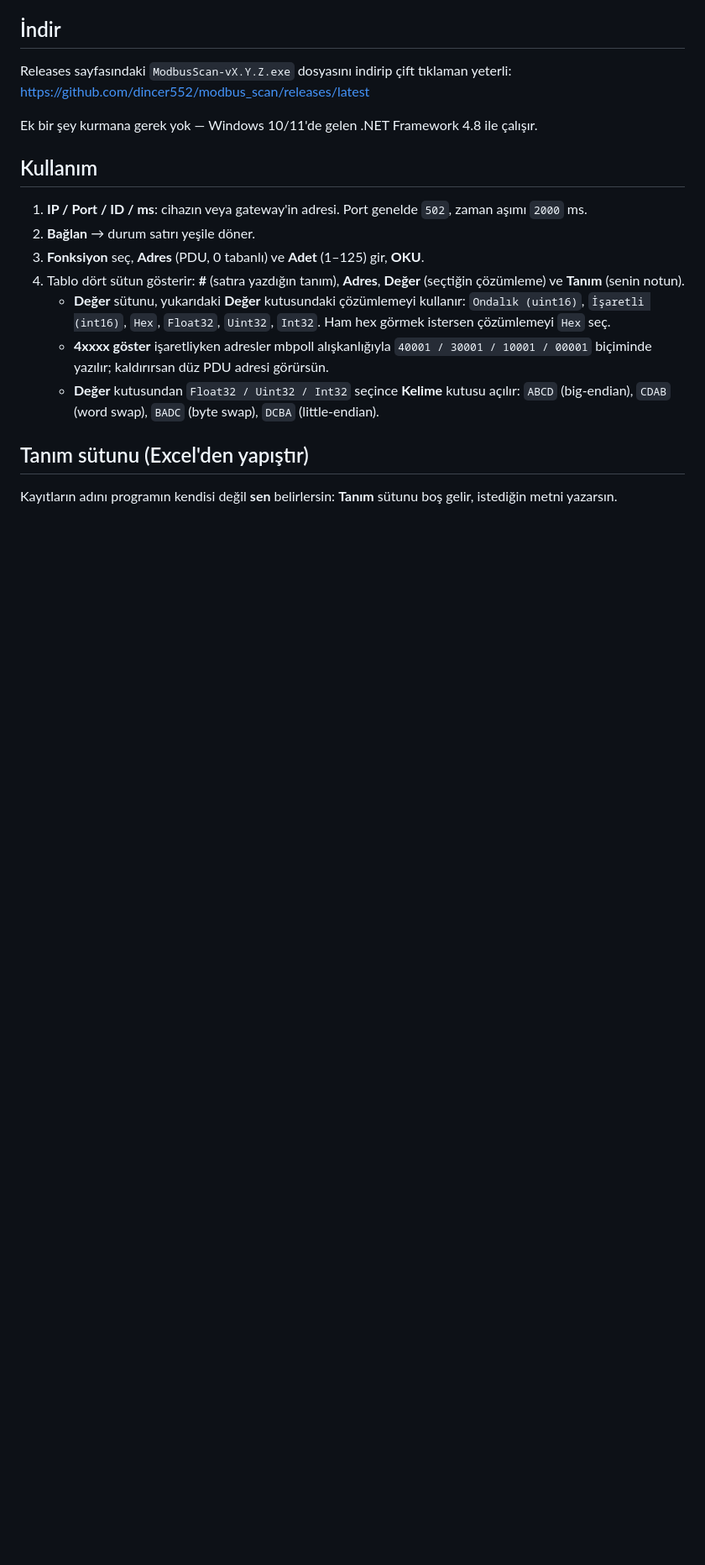
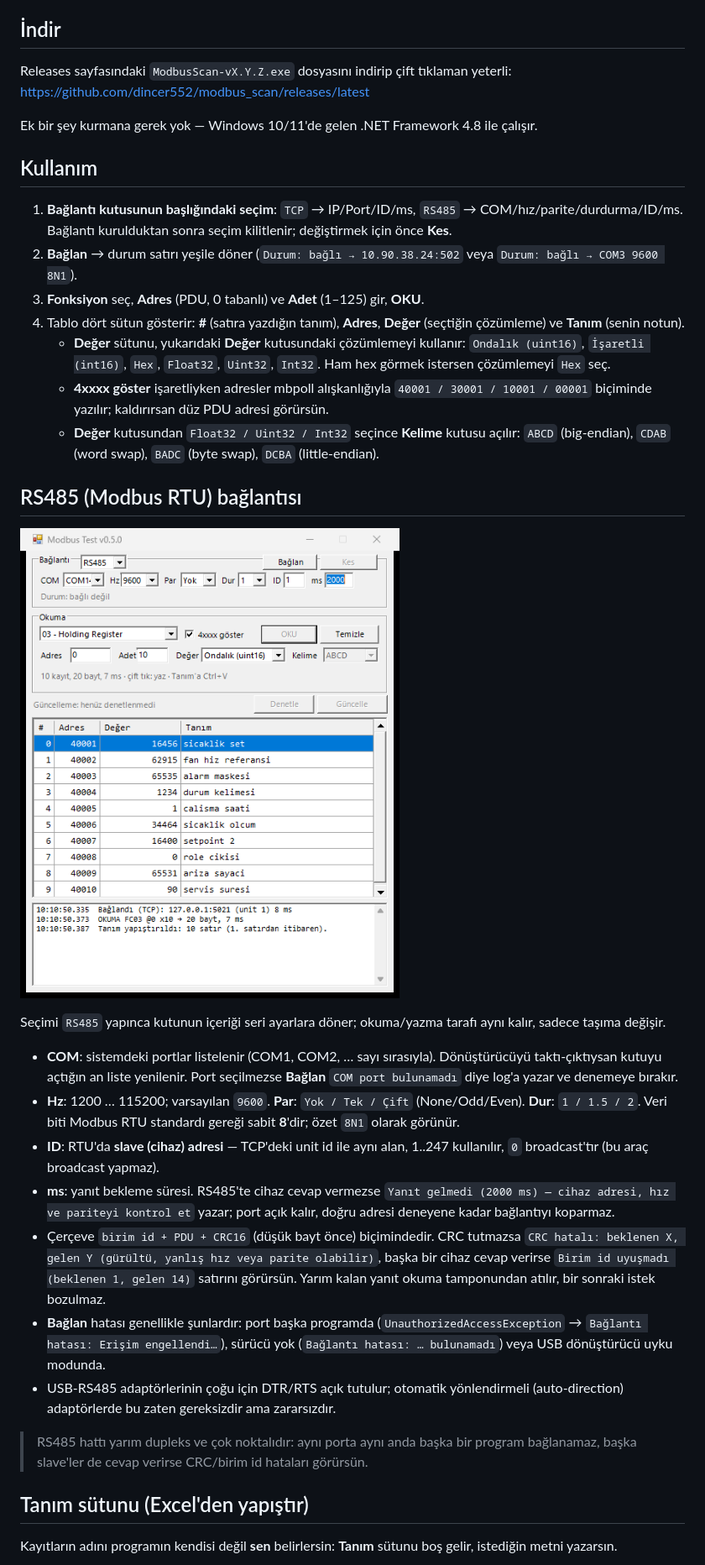
Before and after one commit to dincer552/modbus_scan, a Markdown page: README.md, the part around one of its changes. Shown at 84% size. Drawn GitHub-style; pictures changed too: docs/rs485-modu.png (added); blank space fills up the shorter version.

```diff
--- a/README.md
+++ b/README.md
@@ -16,13 +16,29 @@ Ek bir şey kurmana gerek yok — Windows 10/11'de gelen .NET Framework 4.8 ile
 
 ## Kullanım
 
-1. **IP / Port / ID / ms**: cihazın veya gateway'in adresi. Port genelde `502`, zaman aşımı `2000` ms.
-2. **Bağlan** → durum satırı yeşile döner.
+1. **Bağlantı kutusunun başlığındaki seçim**: `TCP` → IP/Port/ID/ms, `RS485` → COM/hız/parite/durdurma/ID/ms. Bağlantı kurulduktan sonra seçim kilitlenir; değiştirmek için önce **Kes**.
+2. **Bağlan** → durum satırı yeşile döner (`Durum: bağlı → 10.90.38.24:502` veya `Durum: bağlı → COM3 9600 8N1`).
 3. **Fonksiyon** seç, **Adres** (PDU, 0 tabanlı) ve **Adet** (1–125) gir, **OKU**.
 4. Tablo dört sütun gösterir: **#** (satıra yazdığın tanım), **Adres**, **Değer** (seçtiğin çözümleme) ve **Tanım** (senin notun).
    - **Değer** sütunu, yukarıdaki **Değer** kutusundaki çözümlemeyi kullanır: `Ondalık (uint16)`, `İşaretli (int16)`, `Hex`, `Float32`, `Uint32`, `Int32`. Ham hex görmek istersen çözümlemeyi `Hex` seç.
    - **4xxxx göster** işaretliyken adresler mbpoll alışkanlığıyla `40001 / 30001 / 10001 / 00001` biçiminde yazılır; kaldırırsan düz PDU adresi görürsün.
    - **Değer** kutusundan `Float32 / Uint32 / Int32` seçince **Kelime** kutusu açılır: `ABCD` (big-endian), `CDAB` (word swap), `BADC` (byte swap), `DCBA` (little-endian).
+
+## RS485 (Modbus RTU) bağlantısı
+
+![Bağlantı kutusunda RS485 seçimi: COM, Hz, Par, Dur, ID, ms](docs/rs485-modu.png)
+
+Seçimi `RS485` yapınca kutunun içeriği seri ayarlara döner; okuma/yazma tarafı aynı kalır, sadece taşıma değişir.
+
+- **COM**: sistemdeki portlar listelenir (COM1, COM2, … sayı sırasıyla). Dönüştürücüyü taktı-çıktıysan kutuyu açtığın an liste yenilenir. Port seçilmezse **Bağlan** `COM port bulunamadı` diye log'a yazar ve denemeye bırakır.
+- **Hz**: 1200 … 115200; varsayılan `9600`. **Par**: `Yok / Tek / Çift` (None/Odd/Even). **Dur**: `1 / 1.5 / 2`. Veri biti Modbus RTU standardı gereği sabit **8**'dir; özet `8N1` olarak görünür.
+- **ID**: RTU'da **slave (cihaz) adresi** — TCP'deki unit id ile aynı alan, 1..247 kullanılır, `0` broadcast'tır (bu araç broadcast yapmaz).
+- **ms**: yanıt bekleme süresi. RS485'te cihaz cevap vermezse `Yanıt gelmedi (2000 ms) — cihaz adresi, hız ve pariteyi kontrol et` yazar; port açık kalır, doğru adresi deneyene kadar bağlantıyı koparmaz.
+- Çerçeve `birim id + PDU + CRC16` (düşük bayt önce) biçimindedir. CRC tutmazsa `CRC hatalı: beklenen X, gelen Y (gürültü, yanlış hız veya parite olabilir)`, başka bir cihaz cevap verirse `Birim id uyuşmadı (beklenen 1, gelen 14)` satırını görürsün. Yarım kalan yanıt okuma tamponundan atılır, bir sonraki istek bozulmaz.
+- **Bağlan** hatası genellikle şunlardır: port başka programda (`UnauthorizedAccessException` → `Bağlantı hatası: Erişim engellendi…`), sürücü yok (`Bağlantı hatası: … bulunamadı`) veya USB dönüştürücü uyku modunda.
+- USB-RS485 adaptörlerinin çoğu için DTR/RTS açık tutulur; otomatik yönlendirmeli (auto-direction) adaptörlerde bu zaten gereksizdir ama zararsızdır.
+
+> RS485 hattı yarım dupleks ve çok noktalıdır: aynı porta aynı anda başka bir program bağlanamaz, başka slave'ler de cevap verirse CRC/birim id hataları görürsün.
 
 ## Tanım sütunu (Excel'den yapıştır)
 
```
Also changed, not shown: other parts of README.md (+24 -17 lines), docs/tanim-sutunu.png, 10 other files.
